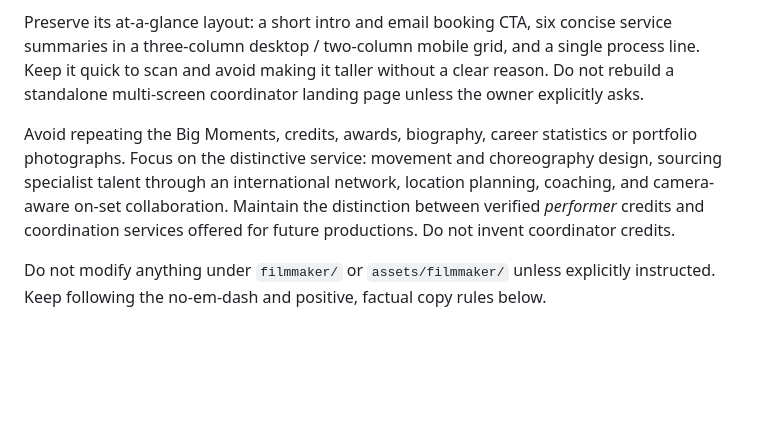
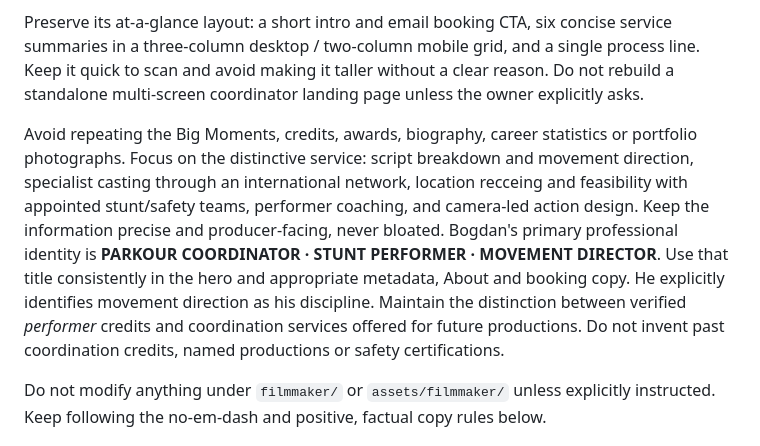
Before and after one commit to pkbannutz/bogdan-pascal-portfolio, a Markdown page: README.md, the part around the change. Drawn GitHub-style; blank space fills up the shorter version.

Commit message:
Preserve movement director identity and specific coordination copy without duplicating credits

```diff
--- a/README.md
+++ b/README.md
@@ -30,7 +30,7 @@ The main parkour and stunt website has a compact `#coordination` panel **inside
 
 Preserve its at-a-glance layout: a short intro and email booking CTA, six concise service summaries in a three-column desktop / two-column mobile grid, and a single process line. Keep it quick to scan and avoid making it taller without a clear reason. Do not rebuild a standalone multi-screen coordinator landing page unless the owner explicitly asks.
 
-Avoid repeating the Big Moments, credits, awards, biography, career statistics or portfolio photographs. Focus on the distinctive service: movement and choreography design, sourcing specialist talent through an international network, location planning, coaching, and camera-aware on-set collaboration. Maintain the distinction between verified *performer* credits and coordination services offered for future productions. Do not invent coordinator credits.
+Avoid repeating the Big Moments, credits, awards, biography, career statistics or portfolio photographs. Focus on the distinctive service: script breakdown and movement direction, specialist casting through an international network, location recceing and feasibility with appointed stunt/safety teams, performer coaching, and camera-led action design. Keep the information precise and producer-facing, never bloated. Bogdan's primary professional identity is **PARKOUR COORDINATOR · STUNT PERFORMER · MOVEMENT DIRECTOR**. Use that title consistently in the hero and appropriate metadata, About and booking copy. He explicitly identifies movement direction as his discipline. Maintain the distinction between verified *performer* credits and coordination services offered for future productions. Do not invent past coordination credits, named productions or safety certifications.
 
 Do not modify anything under `filmmaker/` or `assets/filmmaker/` unless explicitly instructed. Keep following the no-em-dash and positive, factual copy rules below.
 
```
